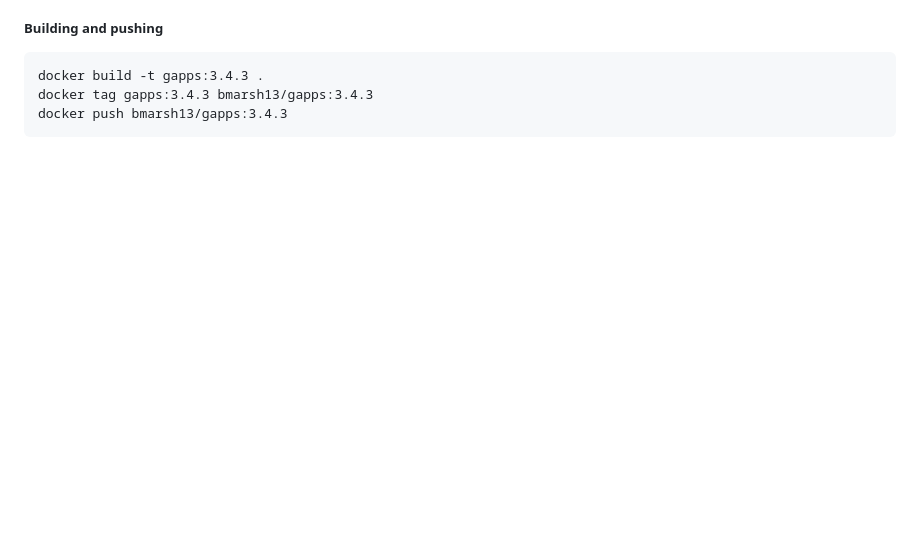
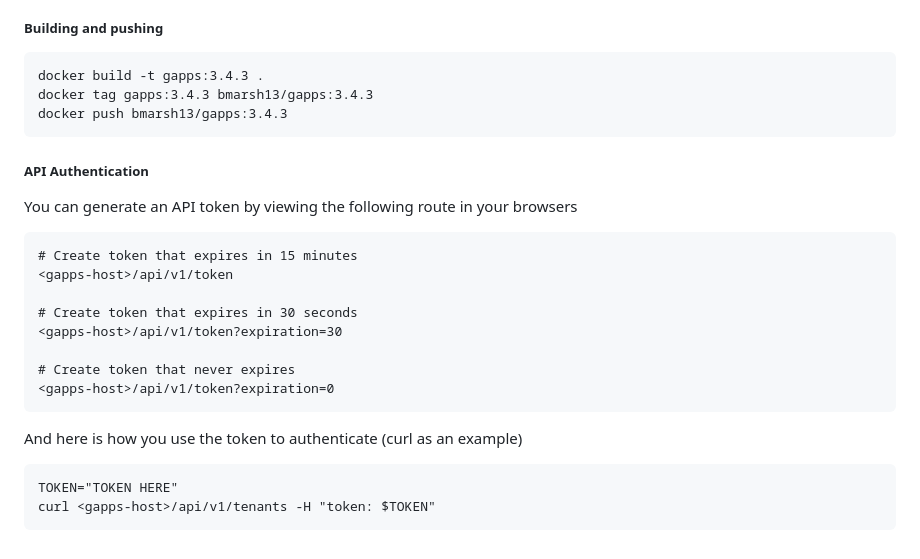
Before and after one commit to bmarsh9/gapps, a Markdown page: README.md, the part around the change. Drawn GitHub-style; blank space fills up the shorter version.

Commit message:
add api token auth

````diff
--- a/README.md
+++ b/README.md
@@ -237,3 +237,24 @@ docker build -t gapps:3.4.3 .
 docker tag gapps:3.4.3 bmarsh13/gapps:3.4.3
 docker push bmarsh13/gapps:3.4.3
 ```
+
+##### API Authentication
+
+You can generate an API token by viewing the following route in your browsers
+```
+# Create token that expires in 15 minutes
+<gapps-host>/api/v1/token
+
+# Create token that expires in 30 seconds
+<gapps-host>/api/v1/token?expiration=30
+
+# Create token that never expires
+<gapps-host>/api/v1/token?expiration=0
+```
+
+And here is how you use the token to authenticate (curl as an example)
+
+```
+TOKEN="TOKEN HERE"
+curl <gapps-host>/api/v1/tenants -H "token: $TOKEN"
+```
````
